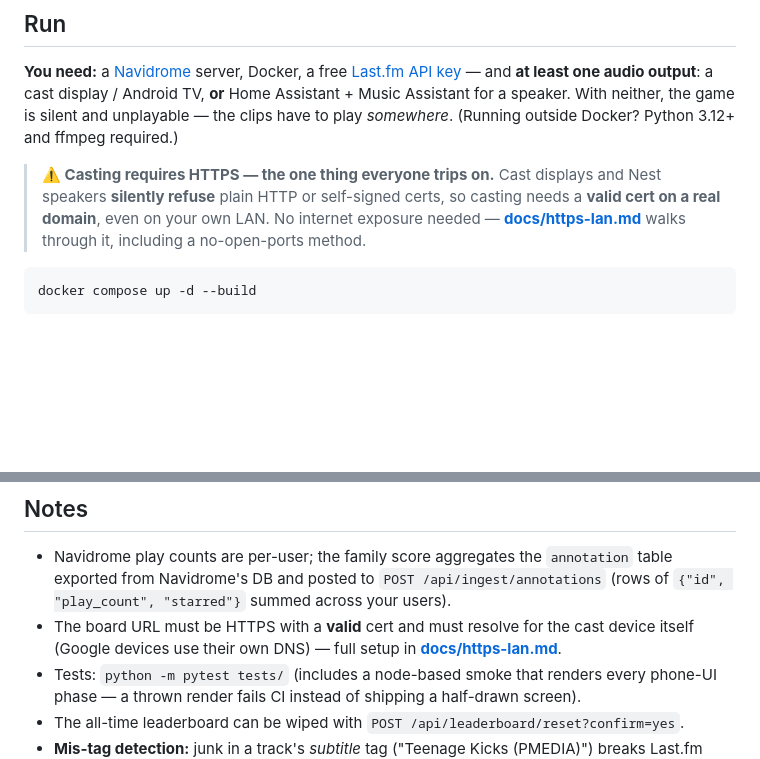
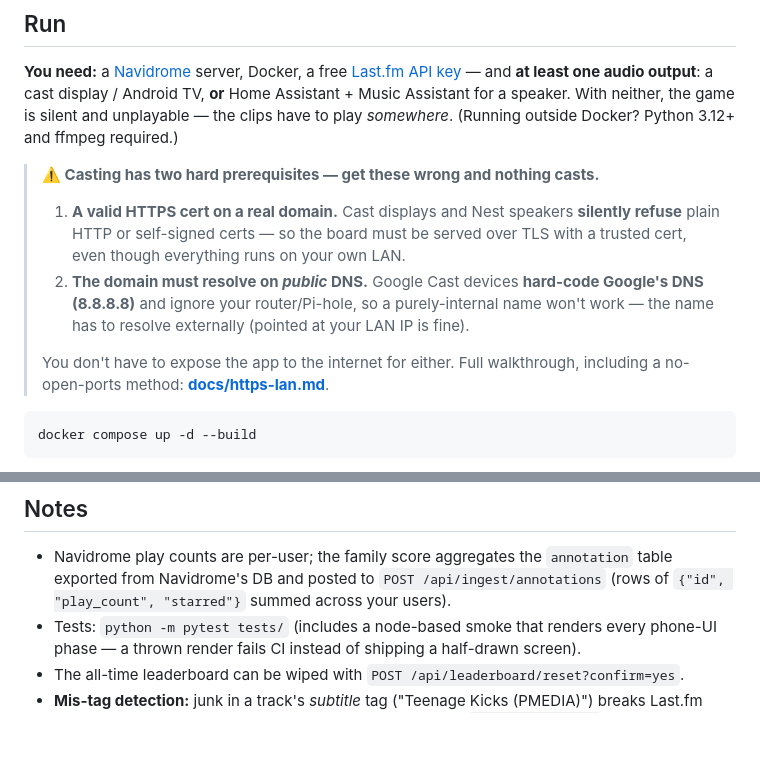
Before and after one commit to colfin22/intro-quiz, a Markdown page: README.md, 2 parts joined by grey strips. GitHub-like rendering; blank space fills up the shorter version.

Commit message:
docs: promote DNS-resolution prerequisite into the casting callout; drop duplicate note

```diff
--- a/README.md
+++ b/README.md
@@ -131,10 +131,16 @@ a cast display / Android TV, **or** Home Assistant + Music Assistant for a
 speaker. With neither, the game is silent and unplayable — the clips have to
 play *somewhere*. (Running outside Docker? Python 3.12+ and ffmpeg required.)
 
-> **⚠️ Casting requires HTTPS — the one thing everyone trips on.** Cast displays and
-> Nest speakers **silently refuse** plain HTTP or self-signed certs, so casting needs a
-> **valid cert on a real domain**, even on your own LAN. No internet exposure needed —
-> **[docs/https-lan.md](docs/https-lan.md)** walks through it, including a no-open-ports method.
+> **⚠️ Casting has two hard prerequisites — get these wrong and nothing casts.**
+> 1. **A valid HTTPS cert on a real domain.** Cast displays and Nest speakers **silently
+>    refuse** plain HTTP or self-signed certs — so the board must be served over TLS with
+>    a trusted cert, even though everything runs on your own LAN.
+> 2. **The domain must resolve on *public* DNS.** Google Cast devices **hard-code Google's
+>    DNS (8.8.8.8)** and ignore your router/Pi-hole, so a purely-internal name won't work —
+>    the name has to resolve externally (pointed at your LAN IP is fine).
+>
+> You don't have to expose the app to the internet for either. Full walkthrough, including
+> a no-open-ports method: **[docs/https-lan.md](docs/https-lan.md)**.
 
     docker compose up -d --build
 
@@ -223,8 +229,6 @@ seeded automatically at the next game start. Full format, rules and a copy-paste
 - Navidrome play counts are per-user; the family score aggregates the `annotation`
   table exported from Navidrome's DB and posted to `POST /api/ingest/annotations`
   (rows of `{"id", "play_count", "starred"}` summed across your users).
-- The board URL must be HTTPS with a **valid** cert and must resolve for the cast device
-  itself (Google devices use their own DNS) — full setup in **[docs/https-lan.md](docs/https-lan.md)**.
 - Tests: `python -m pytest tests/` (includes a node-based smoke that renders every
   phone-UI phase — a thrown render fails CI instead of shipping a half-drawn screen).
 - The all-time leaderboard can be wiped with `POST /api/leaderboard/reset?confirm=yes`.
```
